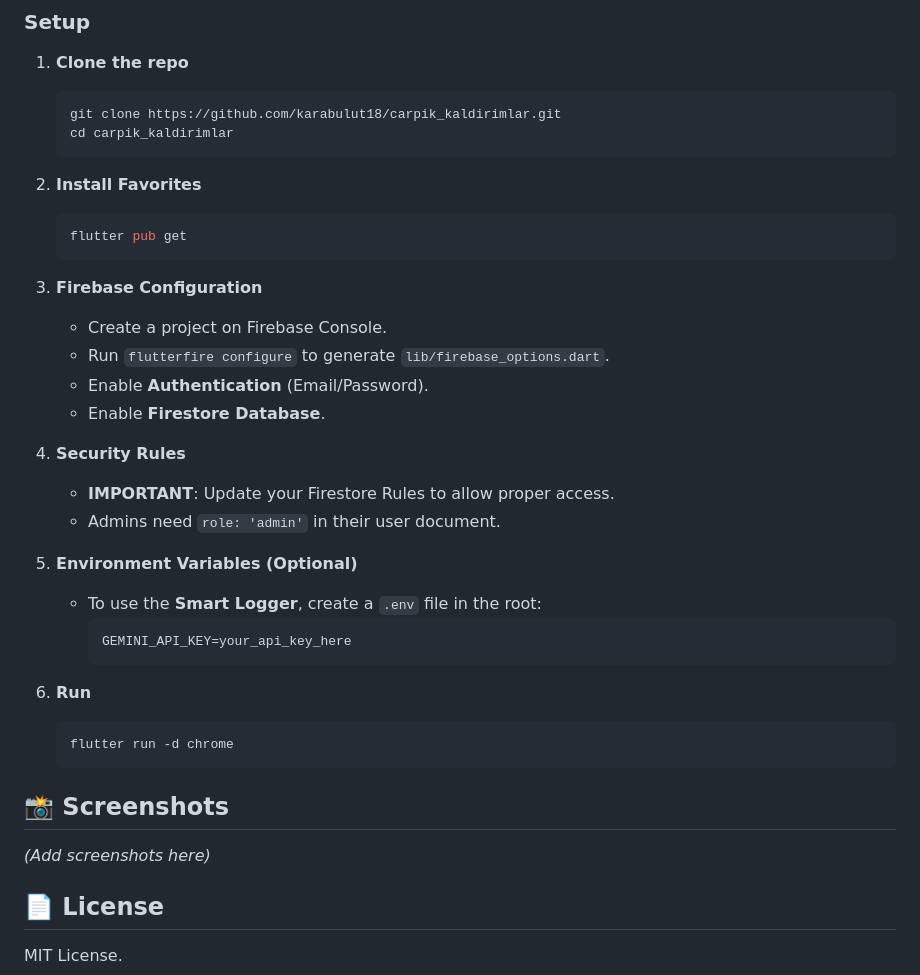
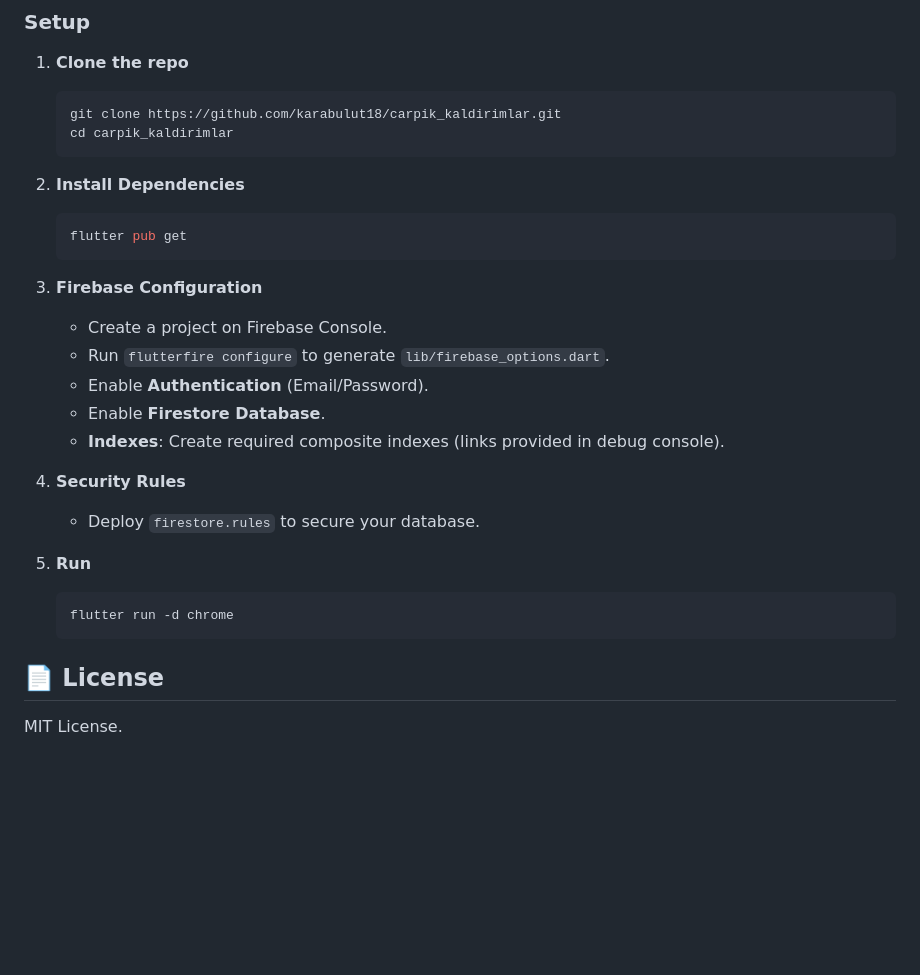
Before and after one commit to karabulut18/carpik_kaldirimlar, a Markdown page: README.md, the part around one of its changes. Rendered like a GitHub page; blank space fills up the shorter version.

````diff
--- a/README.md
+++ b/README.md
@@ -71,7 +77,7 @@ A modern, social blogging platform built with **Flutter Web** and **Firebase**.
     cd carpik_kaldirimlar
     ```
 
-2.  **Install Favorites**
+2.  **Install Dependencies**
     ```bash
     flutter pub get
     ```
@@ -81,25 +87,16 @@ A modern, social blogging platform built with **Flutter Web** and **Firebase**.
     - Run `flutterfire configure` to generate `lib/firebase_options.dart`.
     - Enable **Authentication** (Email/Password).
     - Enable **Firestore Database**.
+    - **Indexes**: Create required composite indexes (links provided in debug console).
 
 4.  **Security Rules**
-    - **IMPORTANT**: Update your Firestore Rules to allow proper access.
-    - Admins need `role: 'admin'` in their user document.
+    - Deploy `firestore.rules` to secure your database.
 
-5.  **Environment Variables (Optional)**
-    - To use the **Smart Logger**, create a `.env` file in the root:
-      ```env
-      GEMINI_API_KEY=your_api_key_here
-      ```
-
-6.  **Run**
+5.  **Run**
     ```bash
     flutter run -d chrome
     ```
 
-## 📸 Screenshots
-*(Add screenshots here)*
-
 ## 📄 License
 
 MIT License.
````
Also changed, not shown: other parts of README.md (+26 -20 lines).
